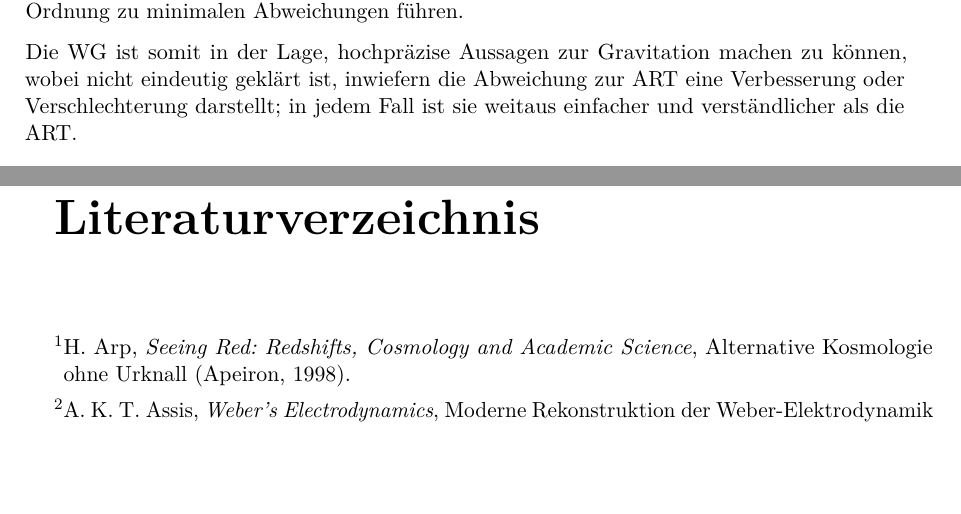
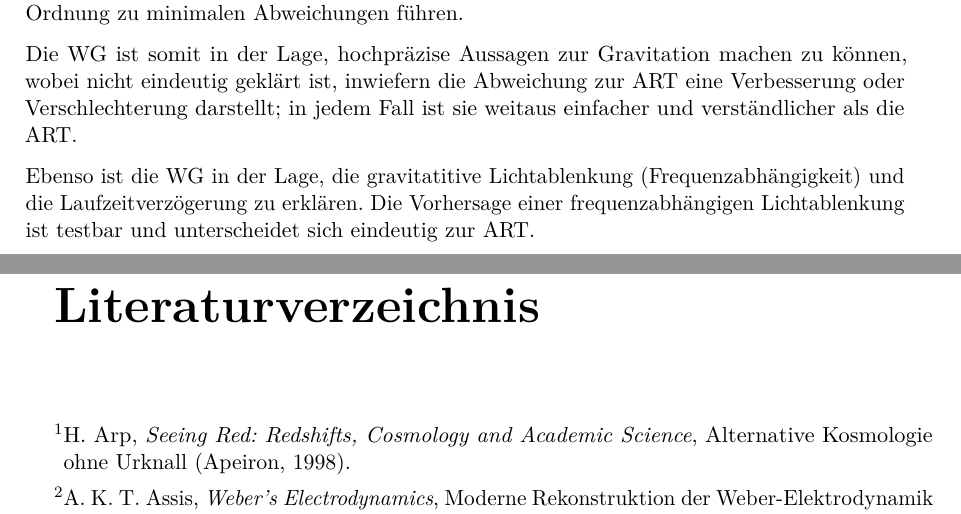
Before and after one commit to deppenkaiser/webersim, a LaTeX book (doc/latex/wdb.tex, which reads doc/latex/weber-g/weber-g.tex): two parts of pages 24 and 25 of 27, joined at a grey line, cut so that both start at the same text, the shorter picture padded with empty space. Compiled offline with pdfLaTeX.

Commit message:
ADD Dokumentation

```diff
--- a/doc/latex/weber-g/weber-g.tex
+++ b/doc/latex/weber-g/weber-g.tex
@@ -138,3 +138,6 @@ auf eine Unvollständigkeit hin. Auf der anderen Seite liefert sie in der 1. Ord
 
 Die \gls{wg} ist somit in der Lage, hochpräzise Aussagen zur Gravitation machen zu können, wobei nicht eindeutig geklärt ist, inwiefern die Abweichung zur \gls{art} eine
 Verbesserung oder Verschlechterung darstellt; in jedem Fall ist sie weitaus einfacher und verständlicher als die \gls{art}.
+
+Ebenso ist die \gls{wg} in der Lage, die gravitatitive Lichtablenkung (Frequenzabhängigkeit) und die Laufzeitverzögerung zu erklären. Die Vorhersage einer frequenzabhängigen
+Lichtablenkung ist testbar und unterscheidet sich eindeutig zur \gls{art}.
```
Also changed, not shown: doc/latex/wdb.pdf.
